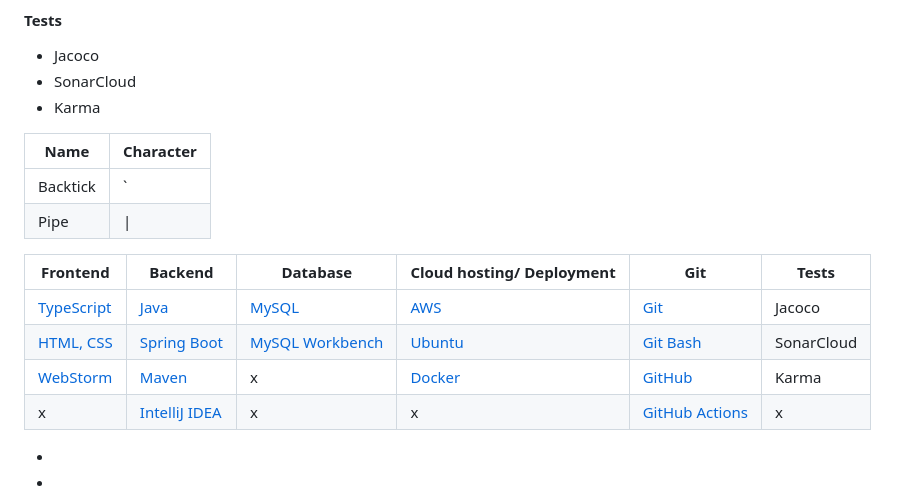
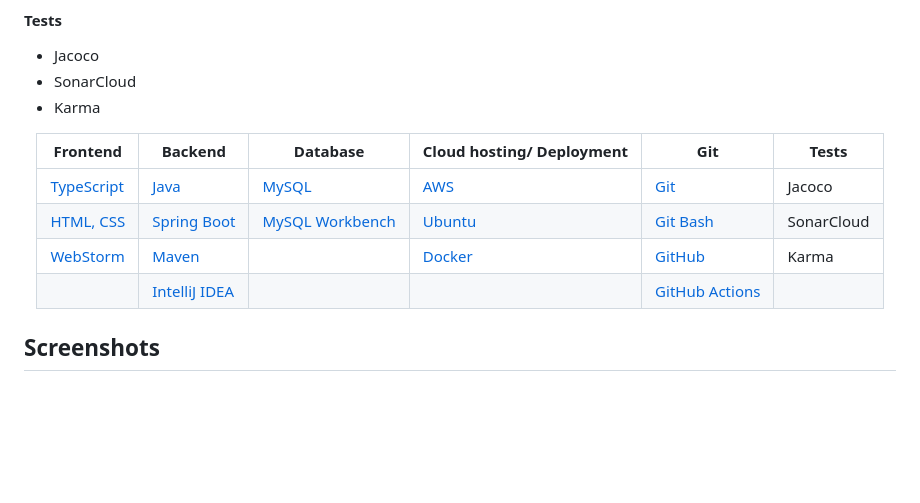
Before and after one commit to DavidKarnik/webGame, a Markdown page: README.md, the part around one of its changes. GitHub-like rendering; blank space fills up the shorter version.

```diff
--- a/README.md
+++ b/README.md
@@ -35,44 +34,12 @@ Load main page with score == 0, blank nickname textbox, time set to 10 seconds a
 - SonarCloud
 - Karma
 
-</div>
-
-| Name     | Character |
-| ---      | ---       |
-| Backtick | `         |
-| Pipe     | \|        |
-
+<div align="center">
 
 | Frontend | Backend | Database | Cloud hosting/ Deployment | Git | Tests |
 | --- | --- | --- | --- | --- | --- |
 | [TypeScript](https://www.typescriptlang.org/) | [Java](https://www.java.com/en/) | [MySQL](https://www.mysql.com/) | [AWS](https://aws.amazon.com/) | [Git](https://git-scm.com/) | Jacoco |
 | [HTML, CSS](https://html.com/) | [Spring Boot](https://spring.io/projects/spring-boot) | [MySQL Workbench](https://www.mysql.com/products/workbench/) | [Ubuntu](https://ubuntu.com/aws) | [Git Bash](https://gitforwindows.org/) | SonarCloud |
-| [WebStorm](https://www.jetbrains.com/webstorm/) | [Maven](https://maven.apache.org/) | x | [Docker](https://www.docker.com/) | [GitHub](https://github.com/) | Karma |
-| x | [IntelliJ IDEA](https://www.jetbrains.com/idea/) | x | x | [GitHub Actions](https://github.com/features/actions) | x |
--
--
--
--
--
+| [WebStorm](https://www.jetbrains.com/webstorm/) | [Maven](https://maven.apache.org/) |  | [Docker](https://www.docker.com/) | [GitHub](https://github.com/) | Karma |
+|  | [IntelliJ IDEA](https://www.jetbrains.com/idea/) |  |  | [GitHub Actions](https://github.com/features/actions) |  |
 
--
--
-
--
--
--
-
--
--
--
--
-
--
--
--
-
-
-
-
-
-
```
Also changed, not shown: other parts of README.md (+1 -61 lines).
